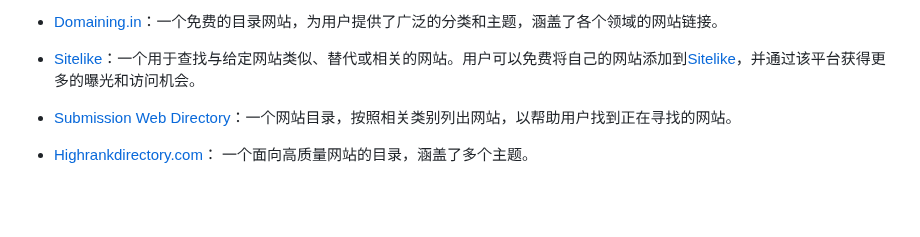
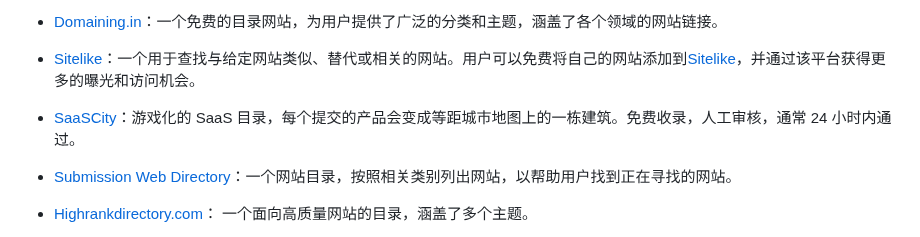
Before and after one commit to naxiaoduo/1000UserGuide, a Markdown page: README.md, the part around the change. Rendered like a GitHub page; blank space fills up the shorter version.

Commit message:
新增海外目录站点：SaaSCity

```diff
--- a/README.md
+++ b/README.md
@@ -762,6 +762,8 @@
  - [Domaining.in](http://domaining.in/ )：一个免费的目录网站，为用户提供了广泛的分类和主题，涵盖了各个领域的网站链接。
 
  - [Sitelike](https://www.sitelike.org/add-site )：一个用于查找与给定网站类似、替代或相关的网站。用户可以免费将自己的网站添加到[Sitelike](https://www.sitelike.org/add-site )，并通过该平台获得更多的曝光和访问机会。
+ - [SaaSCity](https://saascity.io/submit )：游戏化的 SaaS 目录，每个提交的产品会变成等距城市地图上的一栋建筑。免费收录，人工审核，通常 24 小时内通过。
+
 
  - [Submission Web Directory](https://www.submissionwebdirectory.com/ )：一个网站目录，按照相关类别列出网站，以帮助用户找到正在寻找的网站。
 
```
